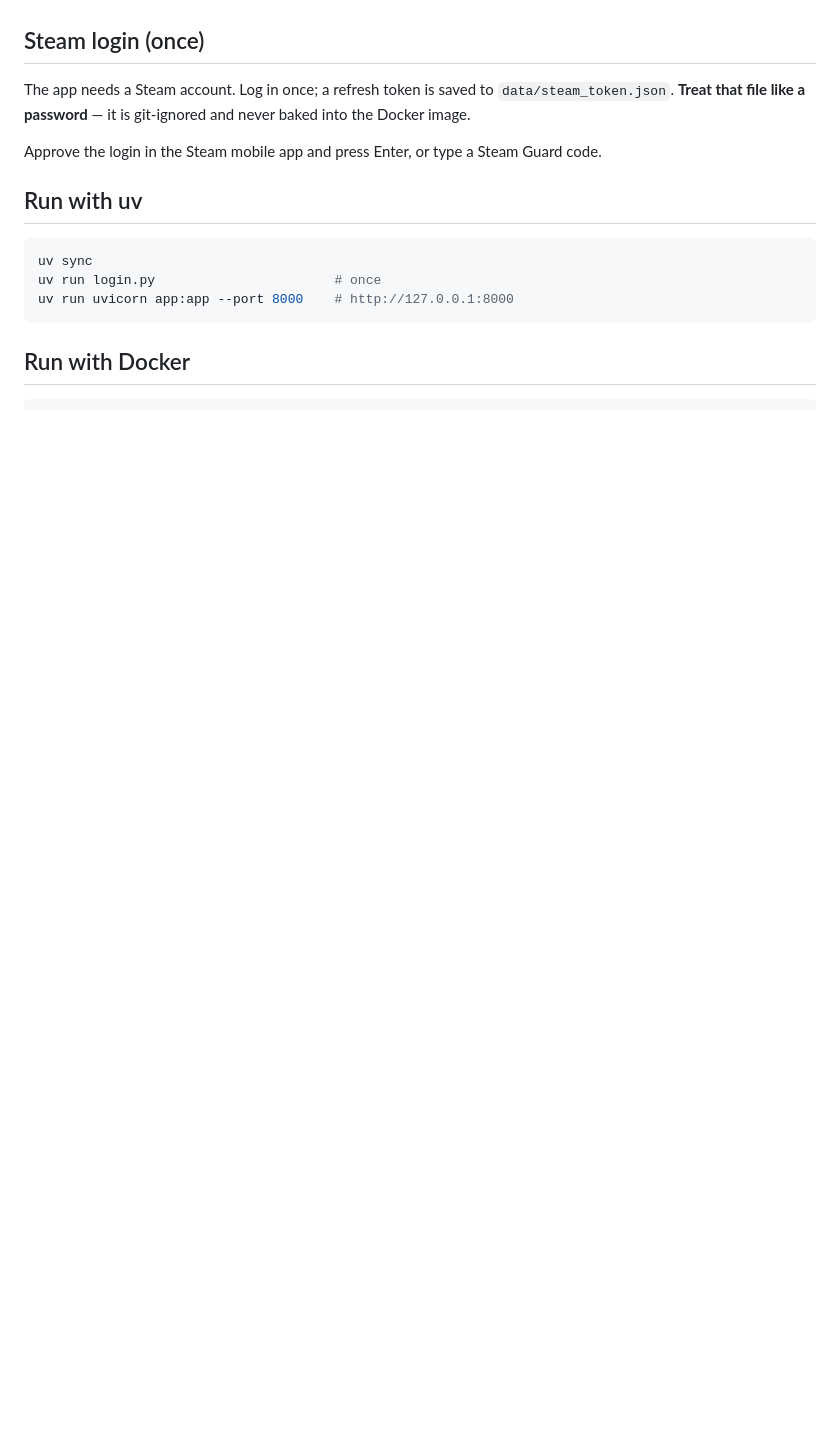
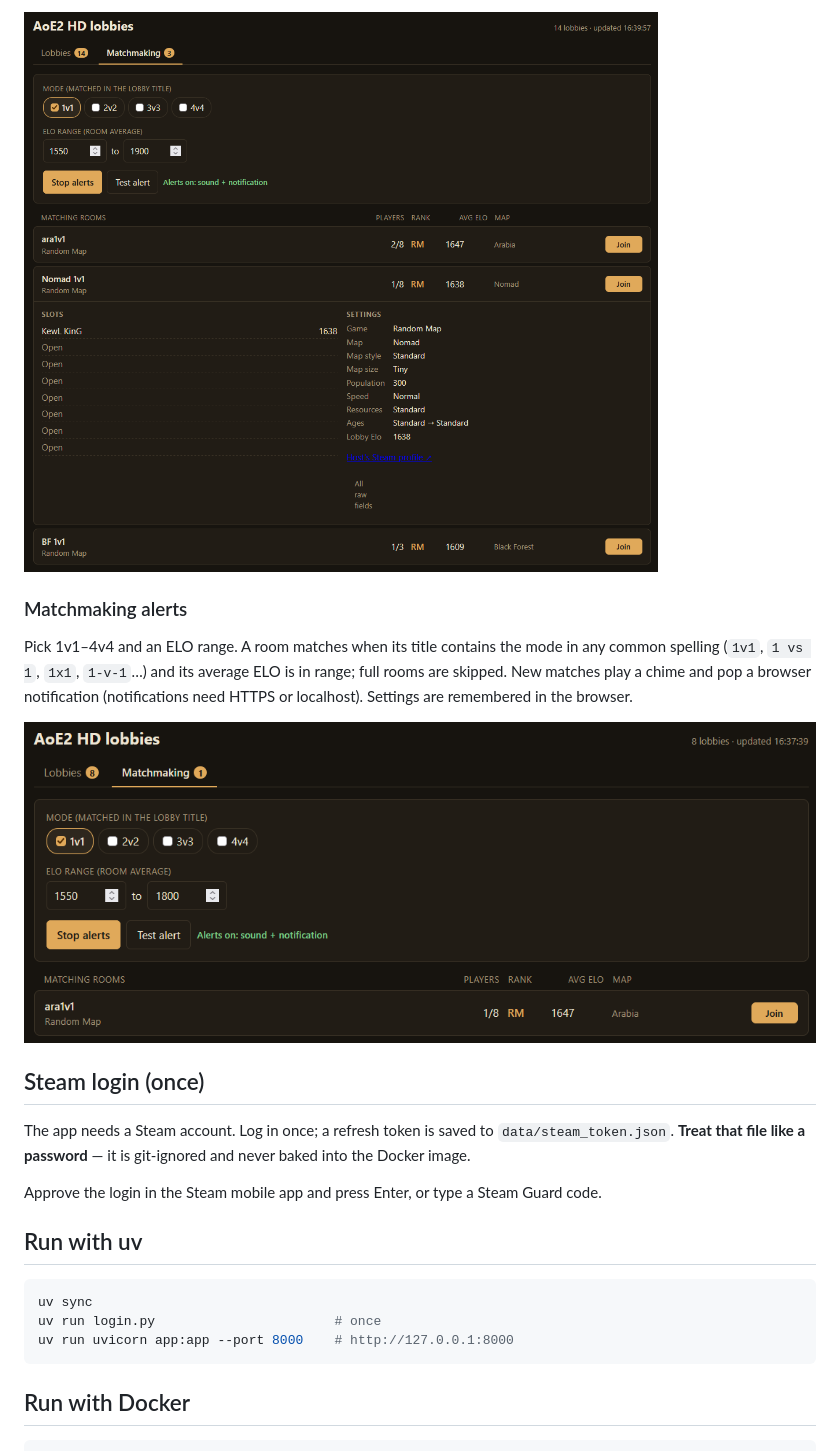
Before and after one commit to luisarcher/aoe2-hd-lobby, a Markdown page: README.md, the part around one of its changes. GitHub-like rendering; pictures changed too: docs/ss_expanding_game_details.png (added), docs/ss_matchmaking_tab.png (added); blank space fills up the shorter version.

Commit message:
docs: Add screenshots to readme.md

```diff
--- a/README.md
+++ b/README.md
@@ -21,3 +28,14 @@ with FastAPI.
+![An expanded room showing its slots and settings](docs/ss_expanding_game_details.png)
+
+### Matchmaking alerts
+
+Pick 1v1–4v4 and an ELO range. A room matches when its title contains the mode
+in any common spelling (`1v1`, `1 vs 1`, `1x1`, `1-v-1`…) and its average ELO is
+in range; full rooms are skipped. New matches play a chime and pop a browser
+notification (notifications need HTTPS or localhost). Settings are remembered
+in the browser.
+
+![Matchmaking tab with 1v1 selected, an ELO range of 1550 to 1800 and one matching room](docs/ss_matchmaking_tab.png)
 
 ## Steam login (once)
 
```
Also changed, not shown: other parts of README.md (+35 -13 lines), docs/ss_lobby_room_list.png (added), 2 other files.
